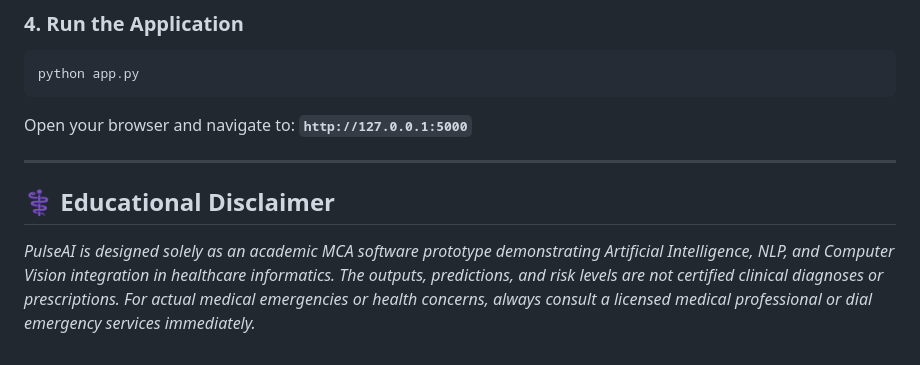
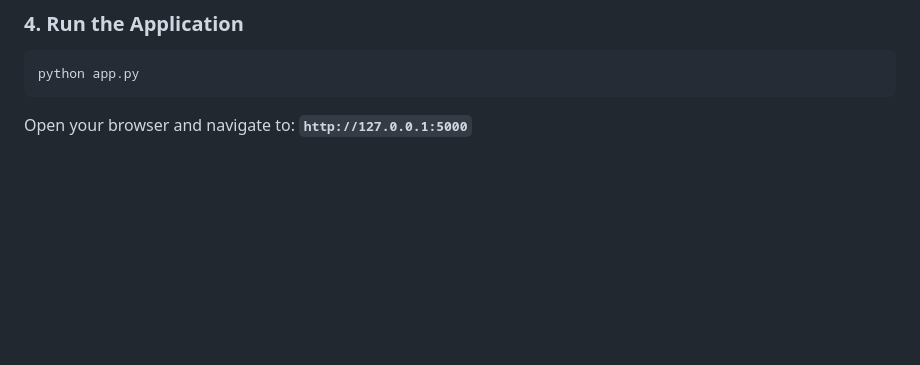
Before and after one commit to Riteshnayak07/AI-Health-care-analysis, a Markdown page: README.md, the part around the change. GitHub-like rendering; blank space fills up the shorter version.

Commit message:
Remove educational disclaimer section
Removed educational disclaimer from README.

````diff
--- a/README.md
+++ b/README.md
@@ -122,8 +122,3 @@ python app.py
 ```
 Open your browser and navigate to:
 **`http://127.0.0.1:5000`**
-
----
-
-## ⚕️ Educational Disclaimer
-*PulseAI is designed solely as an academic MCA software prototype demonstrating Artificial Intelligence, NLP, and Computer Vision integration in healthcare informatics. The outputs, predictions, and risk levels are not certified clinical diagnoses or prescriptions. For actual medical emergencies or health concerns, always consult a licensed medical professional or dial emergency services immediately.*
````
